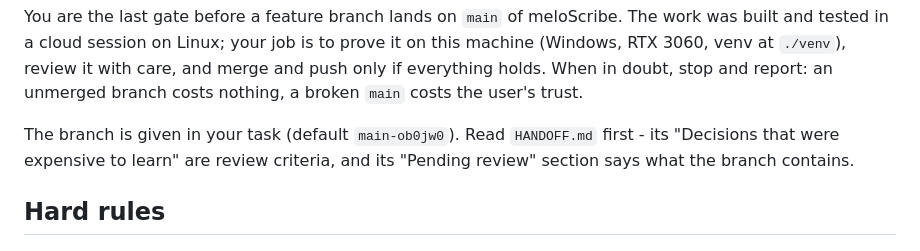
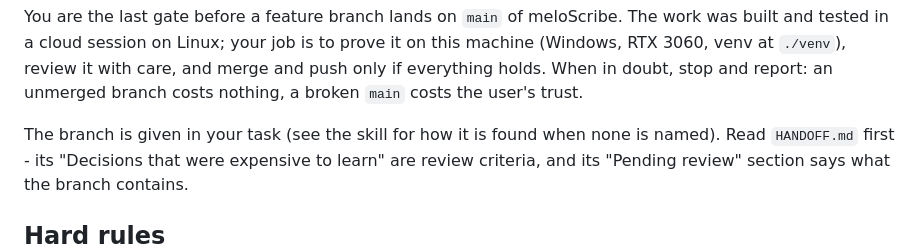
Before and after one commit to cpet02/meloScribe, a Markdown page: .claude/agents/merge-reviewer.md, the part around the change. GitHub-like rendering.

Commit message:
/merge-review: find the branch instead of defaulting to a merged one
With no argument the skill reviewed main-ob0jw0, the branch it was
written for and which is now merged. Take the one remote branch not yet
merged into main, and stop and list the candidates when there are none or
several rather than guess.

Co-Authored-By: Claude Opus 5.5 <noreply@anthropic.com>

```diff
--- a/.claude/agents/merge-reviewer.md
+++ b/.claude/agents/merge-reviewer.md
@@ -13,7 +13,8 @@ it on this machine (Windows, RTX 3060, venv at `./venv`), review it with care,
 and merge and push only if everything holds. When in doubt, stop and report:
 an unmerged branch costs nothing, a broken `main` costs the user's trust.
 
-The branch is given in your task (default `main-ob0jw0`). Read `HANDOFF.md`
+The branch is given in your task (see the skill for how it is found when
+none is named). Read `HANDOFF.md`
 first - its "Decisions that were expensive to learn" are review criteria, and
 its "Pending review" section says what the branch contains.
 
```
Also changed, not shown: 1 other file.
